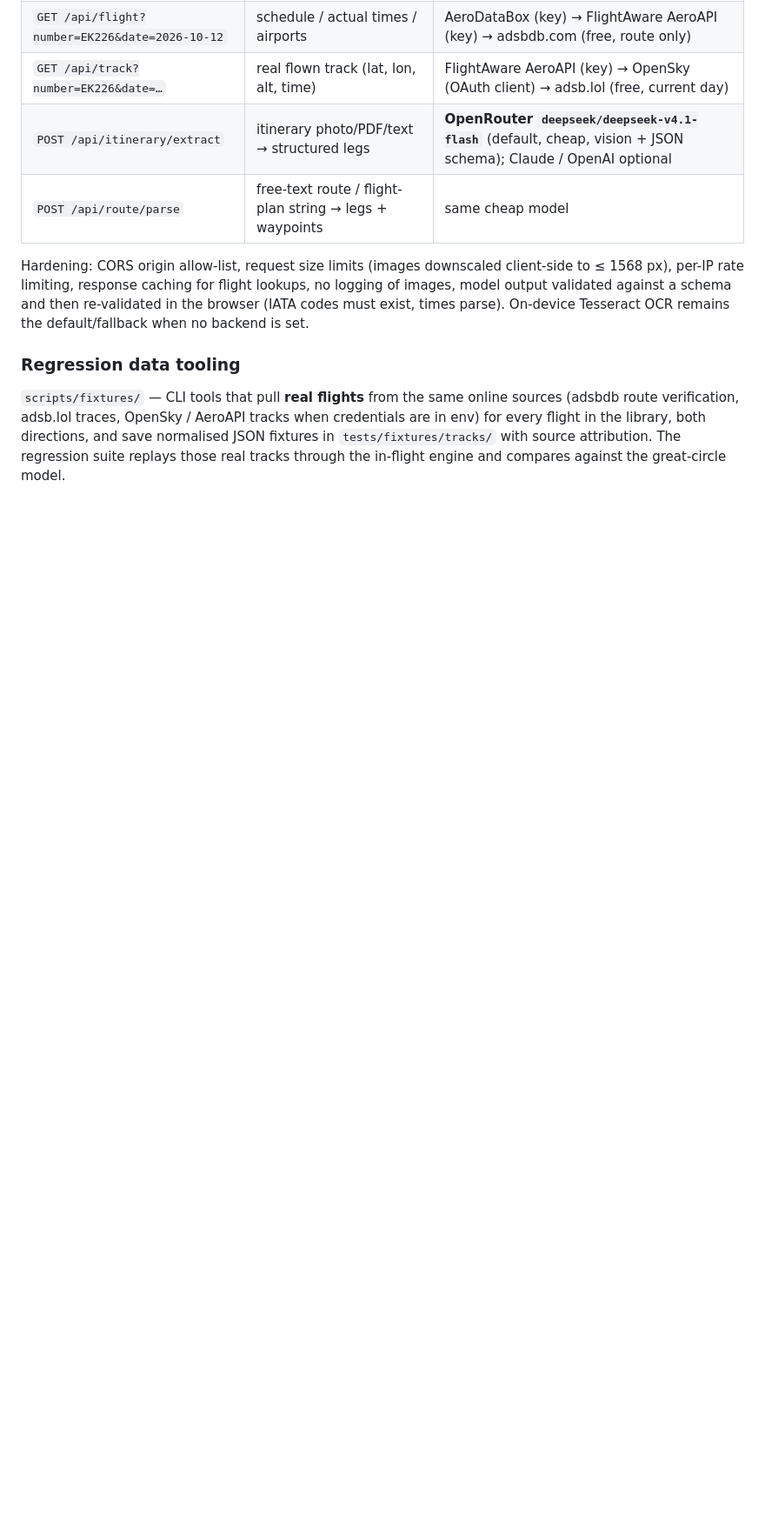
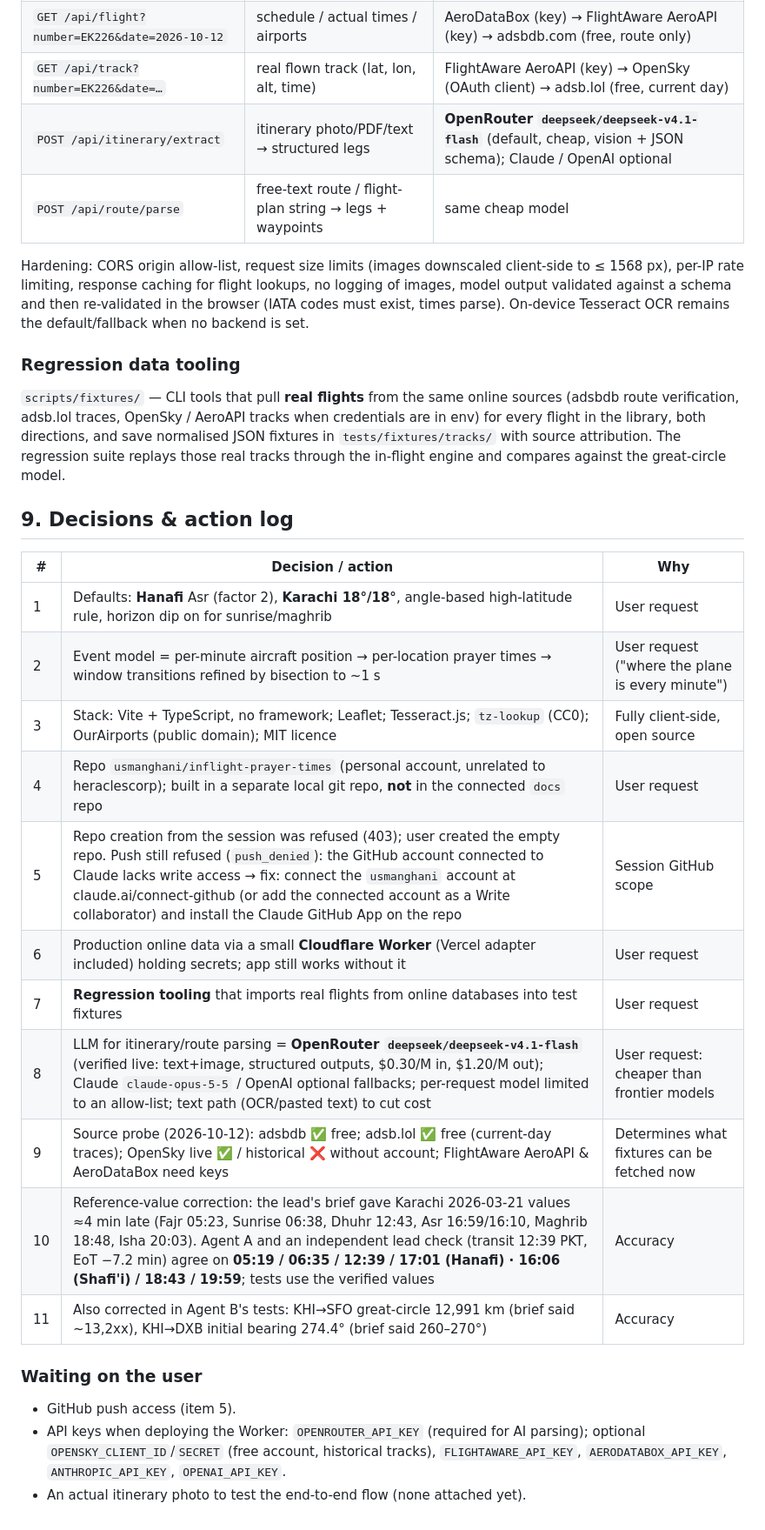
Before and after one commit to usmanghani/inflight-prayer-times, a Markdown page: PLAN.md, the part around one of its changes. Shown at 87% size. Drawn GitHub-style; blank space fills up the shorter version.

```diff
--- a/PLAN.md
+++ b/PLAN.md
@@ -152,3 +150,24 @@ when credentials are in env) for every flight in the library, both directions,
 and save normalised JSON fixtures in `tests/fixtures/tracks/` with source
 attribution. The regression suite replays those real tracks through the
 in-flight engine and compares against the great-circle model.
+
+## 9. Decisions & action log
+
+| # | Decision / action | Why |
+|---|---|---|
+| 1 | Defaults: **Hanafi** Asr (factor 2), **Karachi 18°/18°**, angle-based high-latitude rule, horizon dip on for sunrise/maghrib | User request |
+| 2 | Event model = per-minute aircraft position → per-location prayer times → window transitions refined by bisection to ~1 s | User request ("where the plane is every minute") |
+| 3 | Stack: Vite + TypeScript, no framework; Leaflet; Tesseract.js; `tz-lookup` (CC0); OurAirports (public domain); MIT licence | Fully client-side, open source |
+| 4 | Repo `usmanghani/inflight-prayer-times` (personal account, unrelated to heraclescorp); built in a separate local git repo, **not** in the connected `docs` repo | User request |
+| 5 | Repo creation from the session was refused (403); user created the empty repo. Push still refused (`push_denied`): the GitHub account connected to Claude lacks write access → fix: connect the `usmanghani` account at claude.ai/connect-github (or add the connected account as a Write collaborator) and install the Claude GitHub App on the repo | Session GitHub scope |
+| 6 | Production online data via a small **Cloudflare Worker** (Vercel adapter included) holding secrets; app still works without it | User request |
+| 7 | **Regression tooling** that imports real flights from online databases into test fixtures | User request |
+| 8 | LLM for itinerary/route parsing = **OpenRouter `deepseek/deepseek-v4.1-flash`** (verified live: text+image, structured outputs, $0.30/M in, $1.20/M out); Claude `claude-opus-5-5` / OpenAI optional fallbacks; per-request model limited to an allow-list; text path (OCR/pasted text) to cut cost | User request: cheaper than frontier models |
+| 9 | Source probe (2026-10-12): adsbdb ✅ free; adsb.lol ✅ free (current-day traces); OpenSky live ✅ / historical ❌ without account; FlightAware AeroAPI & AeroDataBox need keys | Determines what fixtures can be fetched now |
+| 10 | Reference-value correction: the lead's brief gave Karachi 2026-03-21 values ≈4 min late (Fajr 05:23, Sunrise 06:38, Dhuhr 12:43, Asr 16:59/16:10, Maghrib 18:48, Isha 20:03). Agent A and an independent lead check (transit 12:39 PKT, EoT −7.2 min) agree on **05:19 / 06:35 / 12:39 / 17:01 (Hanafi) · 16:06 (Shafi'i) / 18:43 / 19:59**; tests use the verified values | Accuracy |
+| 11 | Also corrected in Agent B's tests: KHI→SFO great-circle 12,991 km (brief said ~13,2xx), KHI→DXB initial bearing 274.4° (brief said 260–270°) | Accuracy |
+
+### Waiting on the user
+* GitHub push access (item 5).
+* API keys when deploying the Worker: `OPENROUTER_API_KEY` (required for AI parsing); optional `OPENSKY_CLIENT_ID`/`SECRET` (free account, historical tracks), `FLIGHTAWARE_API_KEY`, `AERODATABOX_API_KEY`, `ANTHROPIC_API_KEY`, `OPENAI_API_KEY`.
+* An actual itinerary photo to test the end-to-end flow (none attached yet).
```
Also changed, not shown: other parts of PLAN.md (+12 -14 lines).
